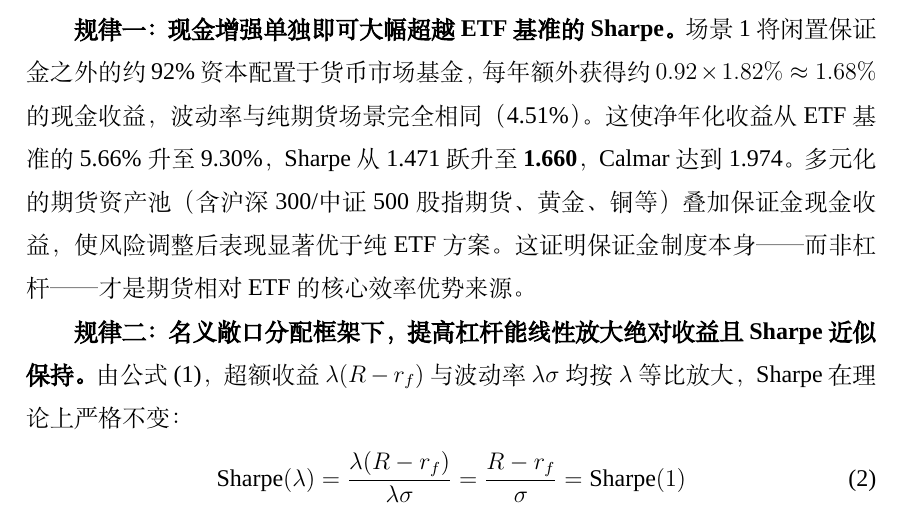
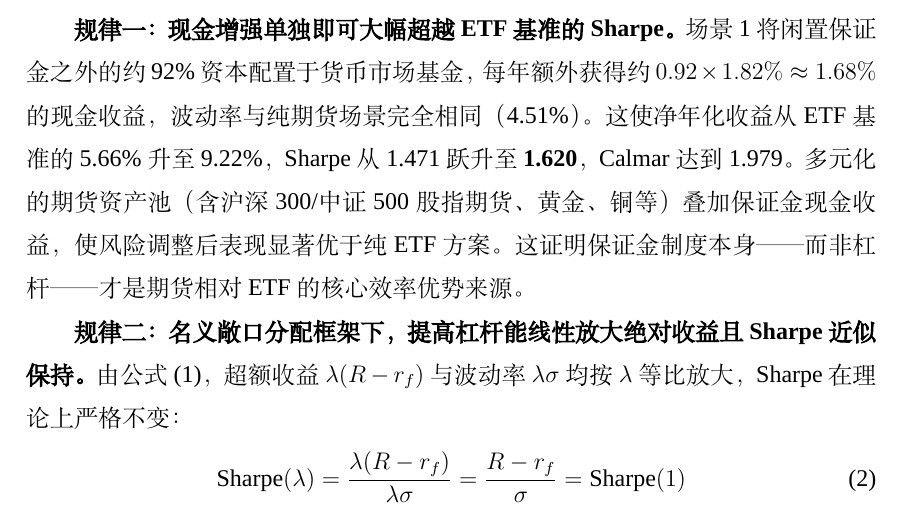
Before and after one commit to ericxuzhesheng/Relaxed-Risk-Parity-Research, a LaTeX thesis (report/thesis_latex/main.tex): part of page 50 of 62, cut so that both start at the same text. Compiled offline with XeLaTeX; a missing font is replaced by an installed copy or a similar font.

Commit message:
docs: auto-save

```diff
--- a/report/thesis_latex/main.tex
+++ b/report/thesis_latex/main.tex
@@ -799,7 +799,7 @@ R_{\text{total}} = r_f + \lambda \cdot (R_{\text{futures}} - r_f)
 
 表中揭示了两个关键规律。
 
-\textbf{规律一：现金增强单独即可大幅超越 ETF 基准的 Sharpe。}场景1 将闲置保证金之外的约 92\% 资本配置于货币市场基金，每年额外获得约 $0.92 \times 1.82\% \approx 1.68\%$ 的现金收益，波动率与纯期货场景完全相同（4.51\%）。这使净年化收益从 ETF 基准的 5.66\% 升至 9.30\%，Sharpe 从 1.471 跃升至 \textbf{1.660}，Calmar 达到 1.974。多元化的期货资产池（含沪深300/中证500股指期货、黄金、铜等）叠加保证金现金收益，使风险调整后表现显著优于纯 ETF 方案。这证明保证金制度本身——而非杠杆——才是期货相对 ETF 的核心效率优势来源。
+\textbf{规律一：现金增强单独即可大幅超越 ETF 基准的 Sharpe。}场景1 将闲置保证金之外的约 92\% 资本配置于货币市场基金，每年额外获得约 $0.92 \times 1.82\% \approx 1.68\%$ 的现金收益，波动率与纯期货场景完全相同（4.51\%）。这使净年化收益从 ETF 基准的 5.66\% 升至 9.22\%，Sharpe 从 1.471 跃升至 \textbf{1.620}，Calmar 达到 1.979。多元化的期货资产池（含沪深300/中证500股指期货、黄金、铜等）叠加保证金现金收益，使风险调整后表现显著优于纯 ETF 方案。这证明保证金制度本身——而非杠杆——才是期货相对 ETF 的核心效率优势来源。
 
 \textbf{规律二：名义敞口分配框架下，提高杠杆能线性放大绝对收益且 Sharpe 近似保持。}由公式 \eqref{eq:notional_alloc}，超额收益 $\lambda(R - r_f)$ 与波动率 $\lambda\sigma$ 均按 $\lambda$ 等比放大，Sharpe 在理论上严格不变：
 \begin{equation}
```
